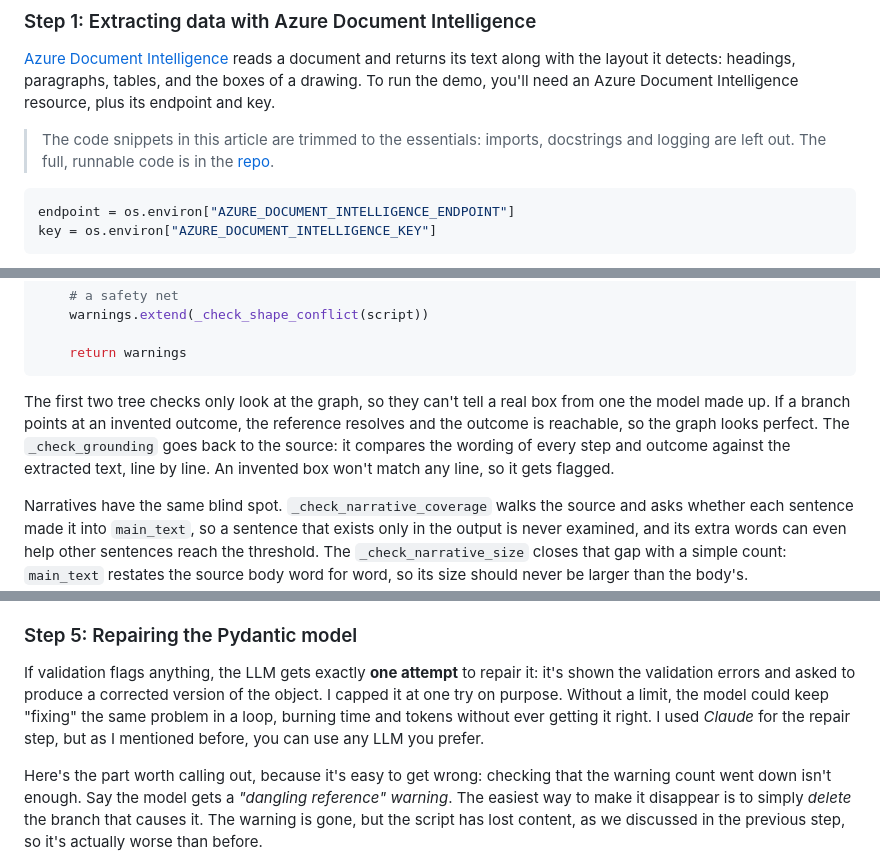
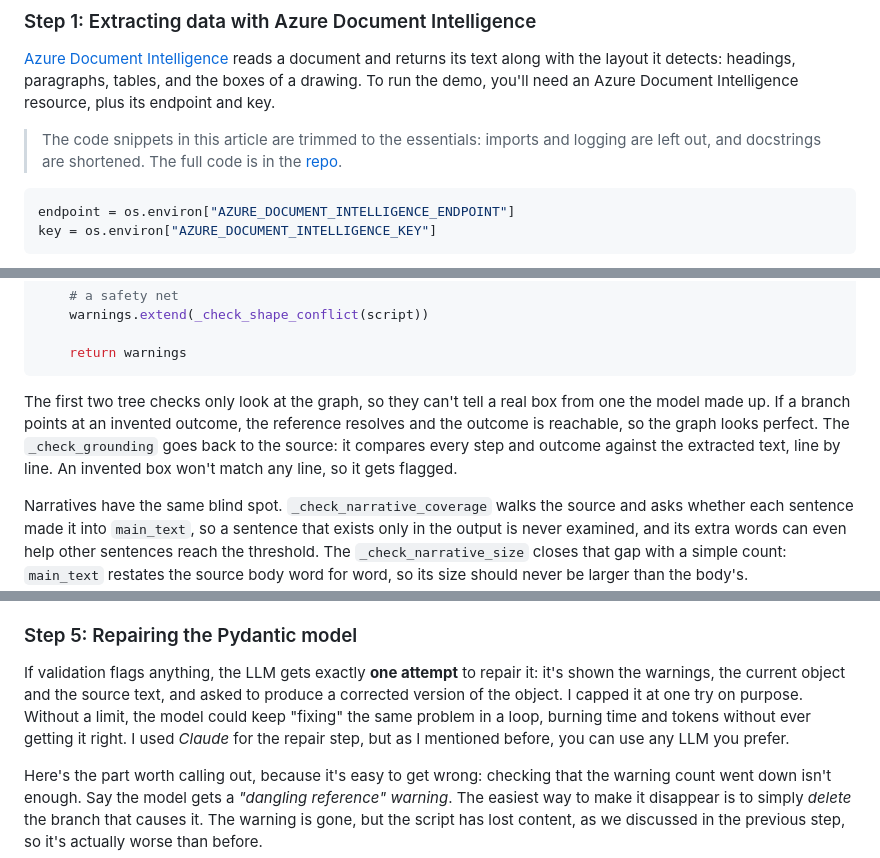
Before and after one commit to agileactors/agile-actors-azure-doc-to-md, a Markdown page: article.md, 3 parts joined by grey strips. Rendered like a GitHub page.

````diff
--- a/article.md
+++ b/article.md
@@ -51,7 +51,7 @@ Those six are then split two ways, and the split matters. Four of them stay in `
 ### Step 1: Extracting data with Azure Document Intelligence
 [Azure Document Intelligence](https://learn.microsoft.com/en-us/azure/ai-services/document-intelligence/?view=doc-intel-4.0.0) reads a document and returns its text along with the layout it detects: headings, paragraphs, tables, and the boxes of a drawing. To run the demo, you'll need an Azure Document Intelligence resource, plus its endpoint and key.
 
-> The code snippets in this article are trimmed to the essentials: imports, docstrings and logging are left out. The full, runnable code is in the [repo](https://github.com/agileactors/agile-actors-azure-doc-to-md).
+> The code snippets in this article are trimmed to the essentials: imports and logging are left out, and docstrings are shortened. The full code is in the [repo](https://github.com/agileactors/agile-actors-azure-doc-to-md).
 
 ```python
 endpoint = os.environ["AZURE_DOCUMENT_INTELLIGENCE_ENDPOINT"]
@@ -298,7 +293,7 @@ def sanity_check(script: CallScript, raw_text: str) -> list[str]:
     return warnings
 ```
 
-The first two tree checks only look at the graph, so they can't tell a real box from one the model made up. If a branch points at an invented outcome, the reference resolves and the outcome is reachable, so the graph looks perfect. The `_check_grounding` goes back to the source: it compares the wording of every step and outcome against the extracted text, line by line. An invented box won't match any line, so it gets flagged.
+The first two tree checks only look at the graph, so they can't tell a real box from one the model made up. If a branch points at an invented outcome, the reference resolves and the outcome is reachable, so the graph looks perfect. The `_check_grounding` goes back to the source: it compares every step and outcome against the extracted text, line by line. An invented box won't match any line, so it gets flagged.
 
 Narratives have the same blind spot. `_check_narrative_coverage` walks the source and asks whether each sentence made it into `main_text`, so a sentence that exists only in the output is never examined, and its extra words can even help other sentences reach the threshold. The `_check_narrative_size` closes that gap with a simple count: `main_text` restates the source body word for word, so its size should never be larger than the body's.
 
@@ -309,7 +304,7 @@ Attention points had a blind spot of their own. Narrative coverage stops at the
 
 ### Step 5: Repairing the Pydantic model
 
-If validation flags anything, the LLM gets exactly **one attempt** to repair it: it's shown the validation errors and asked to produce a corrected version of the object. I capped it at one try on purpose. Without a limit, the model could keep "fixing" the same problem in a loop, burning time and tokens without ever getting it right. I used *Claude* for the repair step, but as I mentioned before, you can use any LLM you prefer.
+If validation flags anything, the LLM gets exactly **one attempt** to repair it: it's shown the warnings, the current object and the source text, and asked to produce a corrected version of the object. I capped it at one try on purpose. Without a limit, the model could keep "fixing" the same problem in a loop, burning time and tokens without ever getting it right. I used *Claude* for the repair step, but as I mentioned before, you can use any LLM you prefer.
 
 Here's the part worth calling out, because it's easy to get wrong: checking that the warning count went down isn't enough. Say the model gets a *"dangling reference" warning*. The easiest way to make it disappear is to simply *delete* the branch that causes it. The warning is gone, but the script has lost content, as we discussed in the previous step, so it's actually worse than before.
 
````
Also changed, not shown: other parts of article.md (+34 -37 lines).
